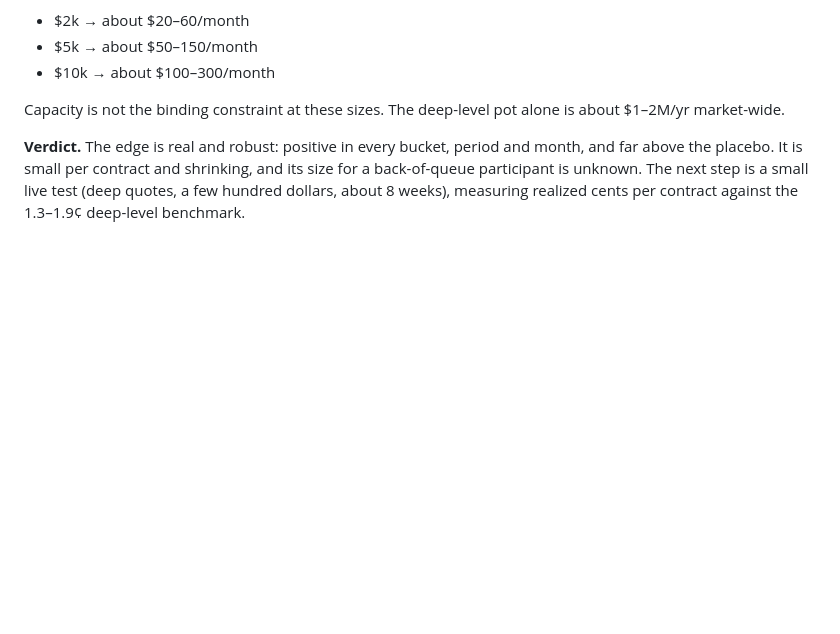
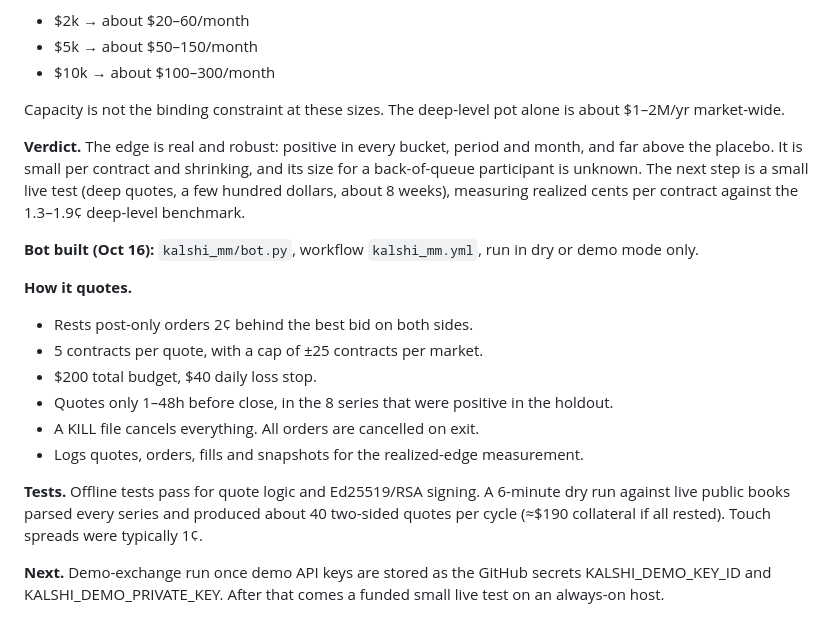
Before and after one commit to connormortoncbtx-sketch/momentum-system, a Markdown page: docs/2026-10_strategy_research.md, the part around the change. Drawn GitHub-style; blank space fills up the shorter version.

Commit message:
Kalshi MM bot: dry-run verified
Co-Authored-By: Claude Opus 5.5 <noreply@anthropic.com>
Claude-Session: https://claude.ai/code/session_01NQksnTKH6U3HinFRXxz3fh

```diff
--- a/docs/2026-10_strategy_research.md
+++ b/docs/2026-10_strategy_research.md
@@ -1648,3 +1648,17 @@ The stop is dropped. The strategy stack, re-run with SLOW without a stop, is unc
 Capacity is not the binding constraint at these sizes. The deep-level pot alone is about $1–2M/yr market-wide.
 
 **Verdict.** The edge is real and robust: positive in every bucket, period and month, and far above the placebo. It is small per contract and shrinking, and its size for a back-of-queue participant is unknown. The next step is a small live test (deep quotes, a few hundred dollars, about 8 weeks), measuring realized cents per contract against the 1.3–1.9¢ deep-level benchmark.
+
+**Bot built (Oct 16):** `kalshi_mm/bot.py`, workflow `kalshi_mm.yml`, run in dry or demo mode only.
+
+**How it quotes.**
+- Rests post-only orders 2¢ behind the best bid on both sides.
+- 5 contracts per quote, with a cap of ±25 contracts per market.
+- $200 total budget, $40 daily loss stop.
+- Quotes only 1–48h before close, in the 8 series that were positive in the holdout.
+- A KILL file cancels everything. All orders are cancelled on exit.
+- Logs quotes, orders, fills and snapshots for the realized-edge measurement.
+
+**Tests.** Offline tests pass for quote logic and Ed25519/RSA signing. A 6-minute dry run against live public books parsed every series and produced about 40 two-sided quotes per cycle (≈$190 collateral if all rested). Touch spreads were typically 1¢.
+
+**Next.** Demo-exchange run once demo API keys are stored as the GitHub secrets KALSHI_DEMO_KEY_ID and KALSHI_DEMO_PRIVATE_KEY. After that comes a funded small live test on an always-on host.
```
